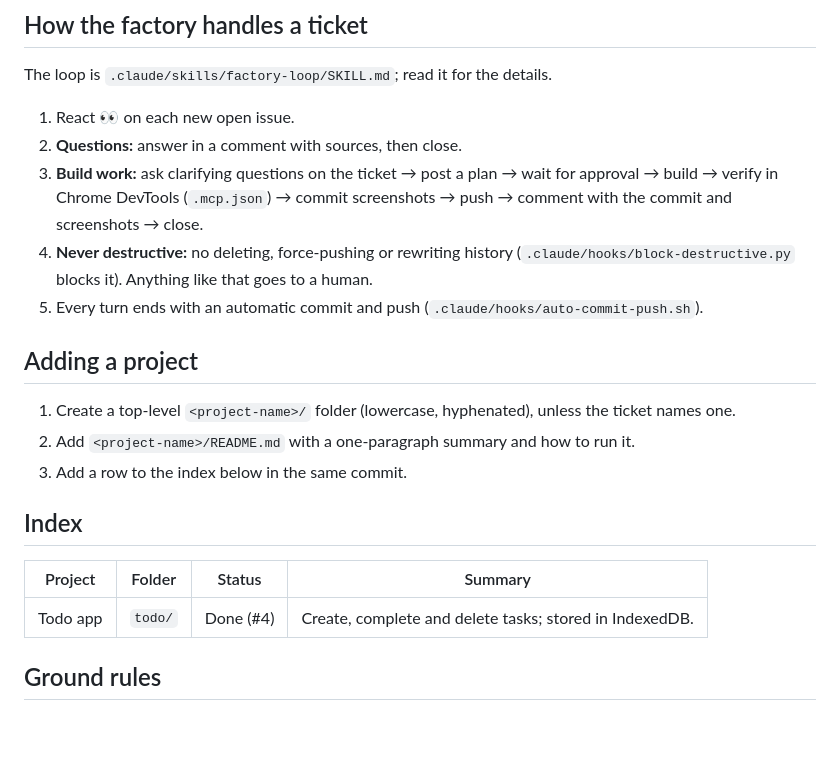
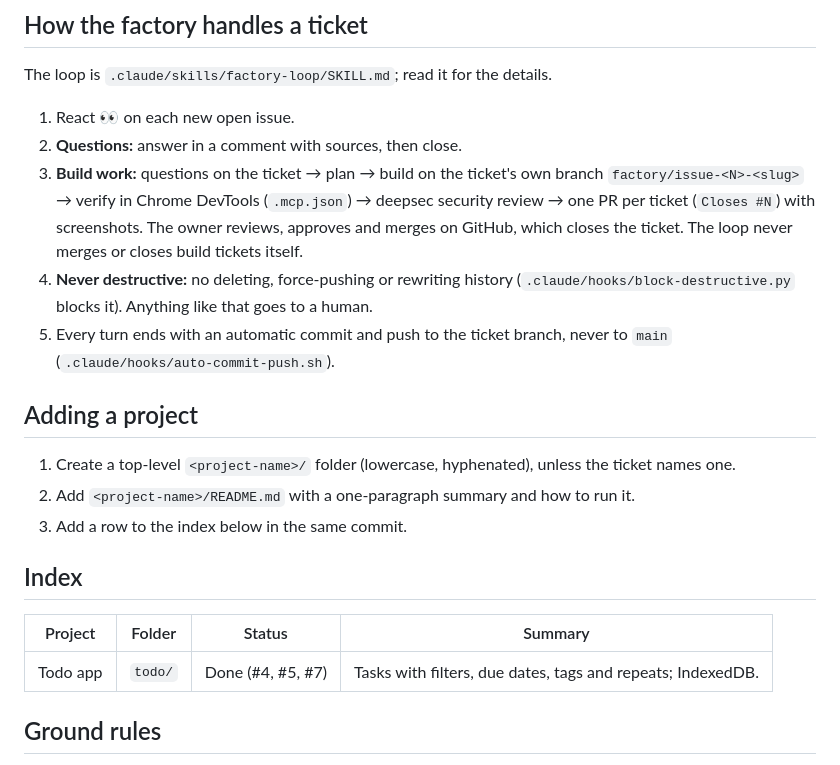
Before and after one commit to karachiwaladev/contour-jonas-oct-2026-qa-taha-walaqadr, a Markdown page: CLAUDE.md, the part around the change. GitHub-like rendering; blank space fills up the shorter version.

Commit message:
CLAUDE.md: branch + PR per ticket, owner merges; todo index row

```diff
--- a/CLAUDE.md
+++ b/CLAUDE.md
@@ -42,12 +42,14 @@ The loop is `.claude/skills/factory-loop/SKILL.md`; read it for the details.
 
 1. React 👀 on each new open issue.
 2. **Questions:** answer in a comment with sources, then close.
-3. **Build work:** ask clarifying questions on the ticket → post a plan → wait for approval →
-   build → verify in Chrome DevTools (`.mcp.json`) → commit screenshots → push → comment with
-   the commit and screenshots → close.
+3. **Build work:** questions on the ticket → plan → build on the ticket's own branch
+   `factory/issue-<N>-<slug>` → verify in Chrome DevTools (`.mcp.json`) → deepsec security review →
+   one PR per ticket (`Closes #N`) with screenshots. The owner reviews, approves and merges on GitHub,
+   which closes the ticket. The loop never merges or closes build tickets itself.
 4. **Never destructive:** no deleting, force-pushing or rewriting history
    (`.claude/hooks/block-destructive.py` blocks it). Anything like that goes to a human.
-5. Every turn ends with an automatic commit and push (`.claude/hooks/auto-commit-push.sh`).
+5. Every turn ends with an automatic commit and push to the ticket branch, never to `main`
+   (`.claude/hooks/auto-commit-push.sh`).
 
 ## Adding a project
 
@@ -59,7 +61,7 @@ The loop is `.claude/skills/factory-loop/SKILL.md`; read it for the details.
 
 | Project | Folder | Status | Summary |
 | --- | --- | --- | --- |
-| Todo app | `todo/` | Done (#4) | Create, complete and delete tasks; stored in IndexedDB. |
+| Todo app | `todo/` | Done (#4, #5, #7) | Tasks with filters, due dates, tags and repeats; IndexedDB. |
 
 ## Ground rules
 
```
